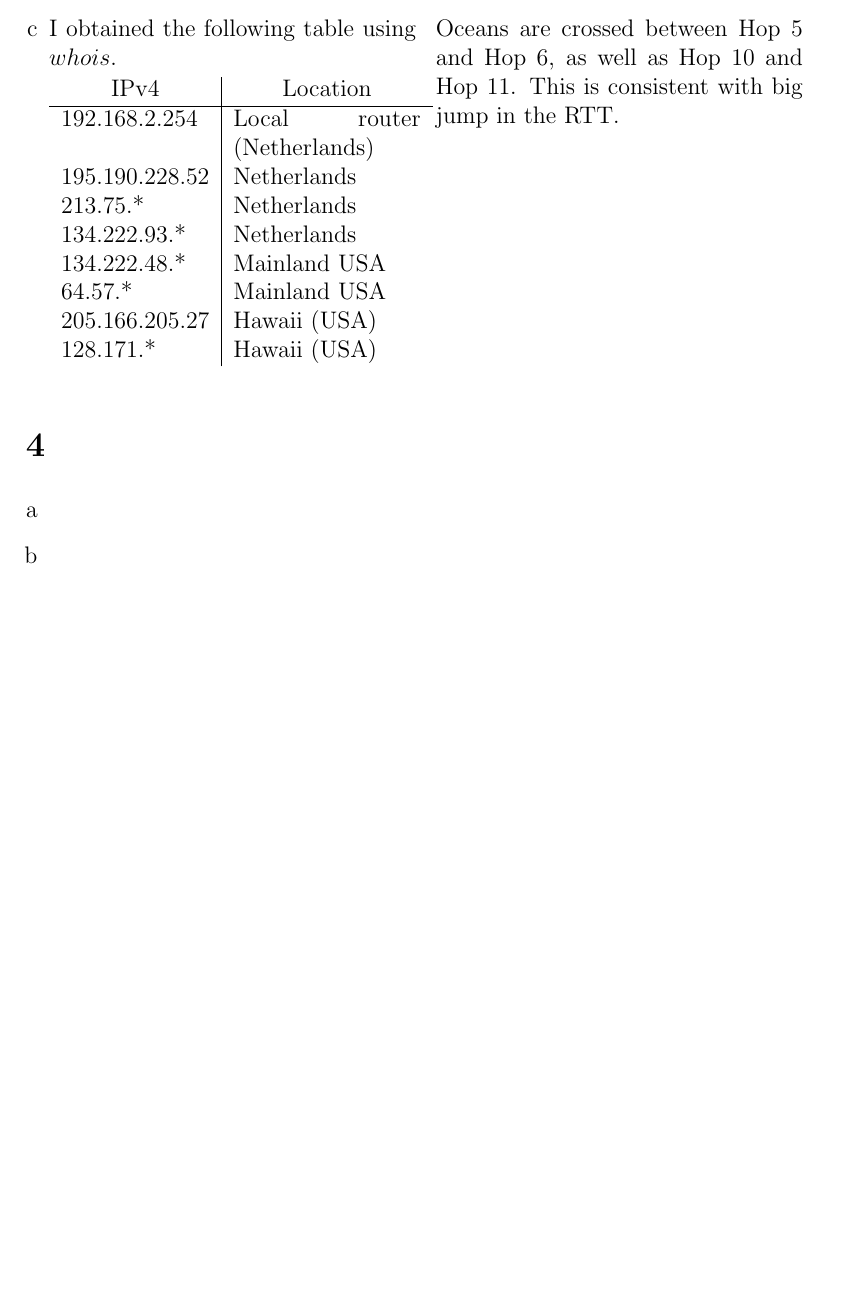
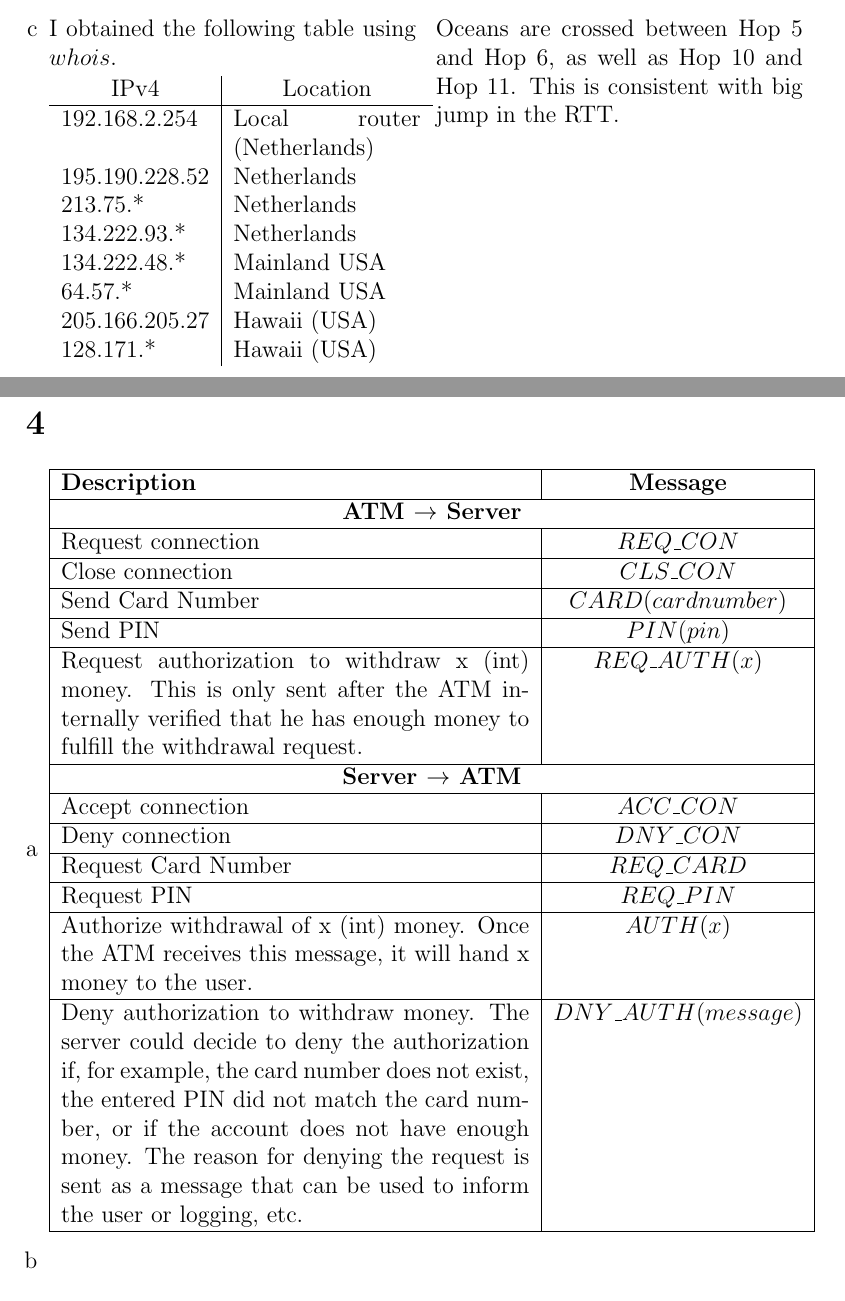
Before and after one commit to NetwerkenEnGedistribueerdeSystemen/NWI-IBC021_assignment1, a LaTeX document (answers/s4549775.tex): part of page 6 of 6 before the commit and two parts of pages 6 and 7 of 7 after it, the two joined at a grey line, cut so that both start at the same text, the shorter picture padded with empty space. Compiled offline with pdfLaTeX.

Commit message:
Answer 4a.

```diff
--- a/answers/s4549775.tex
+++ b/answers/s4549775.tex
@@ -153,6 +153,25 @@ traceroute to soest.hawaii.edu (128.171.151.230), 30 hops max, 60 byte packets
 \section{} %4
 \begin{enumerate}[a]
 	\item %a
+	\begin{tabular}{|p{20em}|c|}
+		\hline
+		\textbf{Description} & \textbf{Message}\\\hline
+		\multicolumn{2}{|c|}{\textbf{ATM $\rightarrow$ Server}}\\\hline
+		Request connection & $REQ\_CON$\\\hline
+		Close connection & $CLS\_CON$\\\hline
+		Send Card Number & $CARD(card number)$\\\hline
+		Send PIN & $PIN(pin)$\\\hline
+		Request authorization to withdraw x (int) money. This is only sent after the ATM internally verified that he has enough money to fulfill the withdrawal request. & $REQ\_AUTH(x)$\\\hline
+
+		\multicolumn{2}{|c|}{\textbf{Server $\rightarrow$ ATM}}\\\hline
+		Accept connection & $ACC\_CON$\\\hline
+		Deny connection & $DNY\_CON$\\\hline
+		Request Card Number & $REQ\_CARD$\\\hline
+		Request PIN & $REQ\_PIN$\\\hline
+		Authorize withdrawal of x (int) money. Once the ATM receives this message, it will hand x money to the user. & $AUTH(x)$\\\hline
+		Deny authorization to withdraw money. The server could decide to deny the authorization if, for example, the card number does not exist, the entered PIN did not match the card number, or if the account does not have enough money. The reason for denying the request is sent as a message that can be used to inform the user or logging, etc. & $DNY\_AUTH(message)$\\\hline
+	\end{tabular}
+
 	\item %b
 	\item %c
 \end{enumerate}
```
